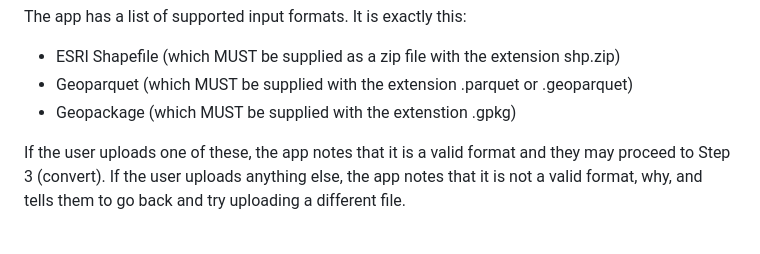
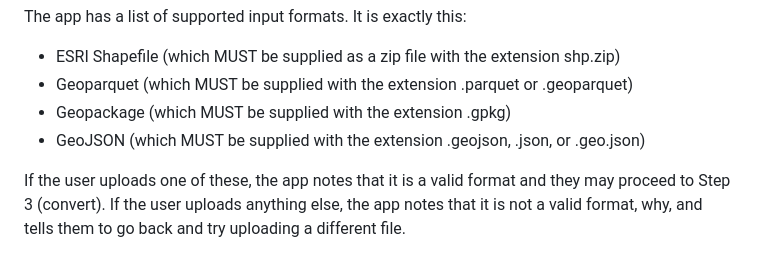
Before and after one commit to larsiusprime/geovizwiz, a Markdown page: AGENTS.md, the part around the change. GitHub-like rendering.

```diff
--- a/AGENTS.md
+++ b/AGENTS.md
@@ -45,7 +45,8 @@ The app has a list of supported input formats. It is exactly this:
 
 - ESRI Shapefile (which MUST be supplied as a zip file with the extension shp.zip)
 - Geoparquet (which MUST be supplied with the extension .parquet or .geoparquet)
-- Geopackage (which MUST be supplied with the extenstion .gpkg)
+- Geopackage (which MUST be supplied with the extension .gpkg)
+- GeoJSON (which MUST be supplied with the extension .geojson, .json, or .geo.json)
 
 If the user uploads one of these, the app notes that it is a valid format and they may proceed to Step 3 (convert).
 If the user uploads anything else, the app notes that it is not a valid format, why, and tells them to go back and try uploading a different file.
```
